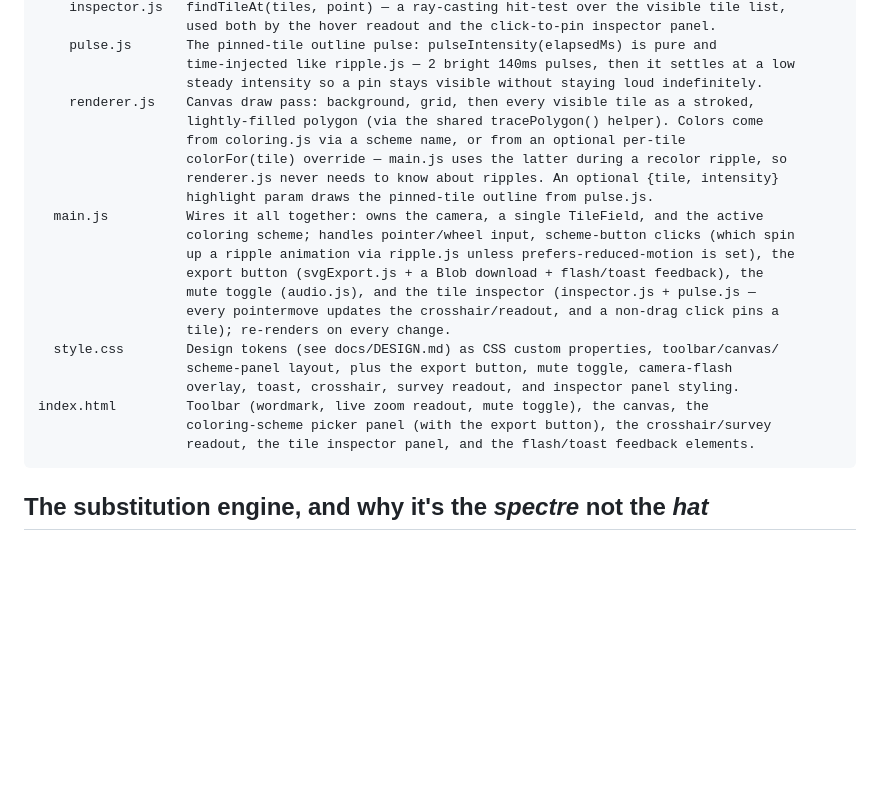
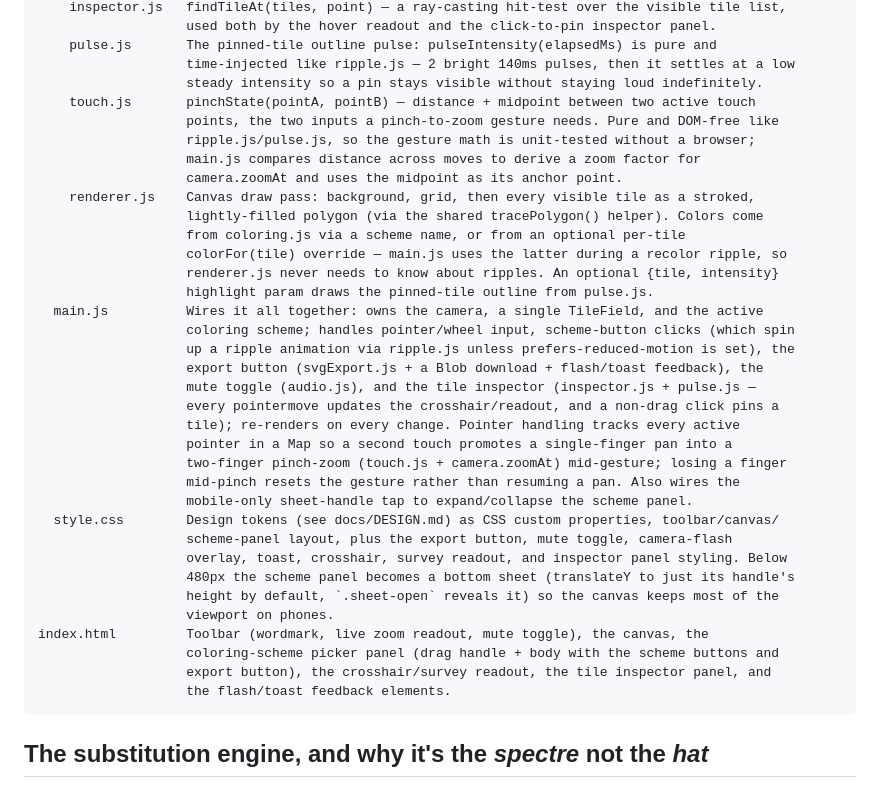
Before and after one commit to ctkrug/monotile, a Markdown page: docs/ARCHITECTURE.md, the part around the change. Rendered like a GitHub page; blank space fills up the shorter version.

Commit message:
docs: update ARCHITECTURE.md for touch.js and the mobile sheet

````diff
--- a/docs/ARCHITECTURE.md
+++ b/docs/ARCHITECTURE.md
@@ -45,6 +45,11 @@ src/
     pulse.js       The pinned-tile outline pulse: pulseIntensity(elapsedMs) is pure and
                    time-injected like ripple.js — 2 bright 140ms pulses, then it settles at a low
                    steady intensity so a pin stays visible without staying loud indefinitely.
+    touch.js       pinchState(pointA, pointB) — distance + midpoint between two active touch
+                   points, the two inputs a pinch-to-zoom gesture needs. Pure and DOM-free like
+                   ripple.js/pulse.js, so the gesture math is unit-tested without a browser;
+                   main.js compares distance across moves to derive a zoom factor for
+                   camera.zoomAt and uses the midpoint as its anchor point.
     renderer.js    Canvas draw pass: background, grid, then every visible tile as a stroked,
                    lightly-filled polygon (via the shared tracePolygon() helper). Colors come
                    from coloring.js via a scheme name, or from an optional per-tile
@@ -57,13 +62,21 @@ src/
                    export button (svgExport.js + a Blob download + flash/toast feedback), the
                    mute toggle (audio.js), and the tile inspector (inspector.js + pulse.js —
                    every pointermove updates the crosshair/readout, and a non-drag click pins a
-                   tile); re-renders on every change.
+                   tile); re-renders on every change. Pointer handling tracks every active
+                   pointer in a Map so a second touch promotes a single-finger pan into a
+                   two-finger pinch-zoom (touch.js + camera.zoomAt) mid-gesture; losing a finger
+                   mid-pinch resets the gesture rather than resuming a pan. Also wires the
+                   mobile-only sheet-handle tap to expand/collapse the scheme panel.
   style.css        Design tokens (see docs/DESIGN.md) as CSS custom properties, toolbar/canvas/
                    scheme-panel layout, plus the export button, mute toggle, camera-flash
-                   overlay, toast, crosshair, survey readout, and inspector panel styling.
+                   overlay, toast, crosshair, survey readout, and inspector panel styling. Below
+                   480px the scheme panel becomes a bottom sheet (translateY to just its handle's
+                   height by default, `.sheet-open` reveals it) so the canvas keeps most of the
+                   viewport on phones.
 index.html         Toolbar (wordmark, live zoom readout, mute toggle), the canvas, the
-                   coloring-scheme picker panel (with the export button), the crosshair/survey
-                   readout, the tile inspector panel, and the flash/toast feedback elements.
+                   coloring-scheme picker panel (drag handle + body with the scheme buttons and
+                   export button), the crosshair/survey readout, the tile inspector panel, and
+                   the flash/toast feedback elements.
 ```
 
 ## The substitution engine, and why it's the *spectre* not the *hat*
````
